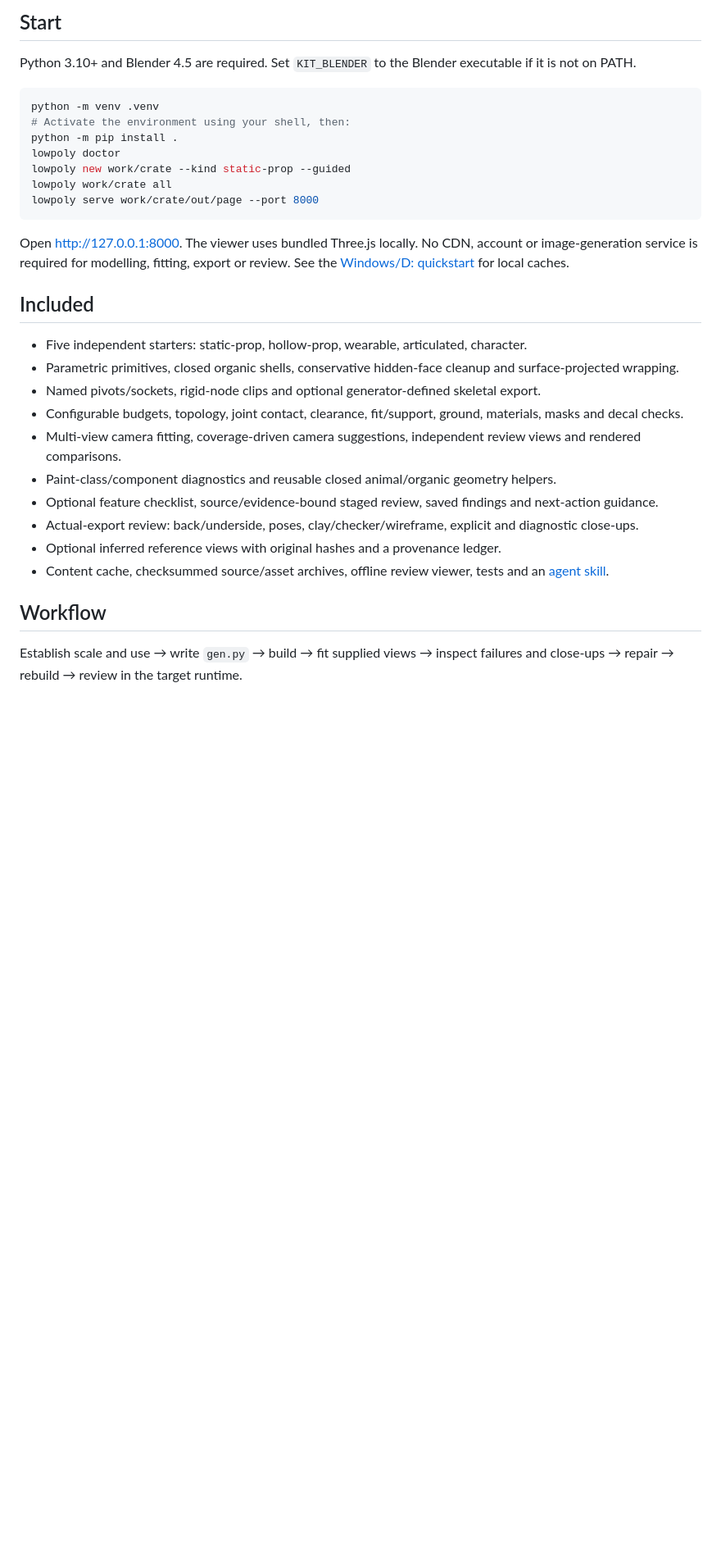
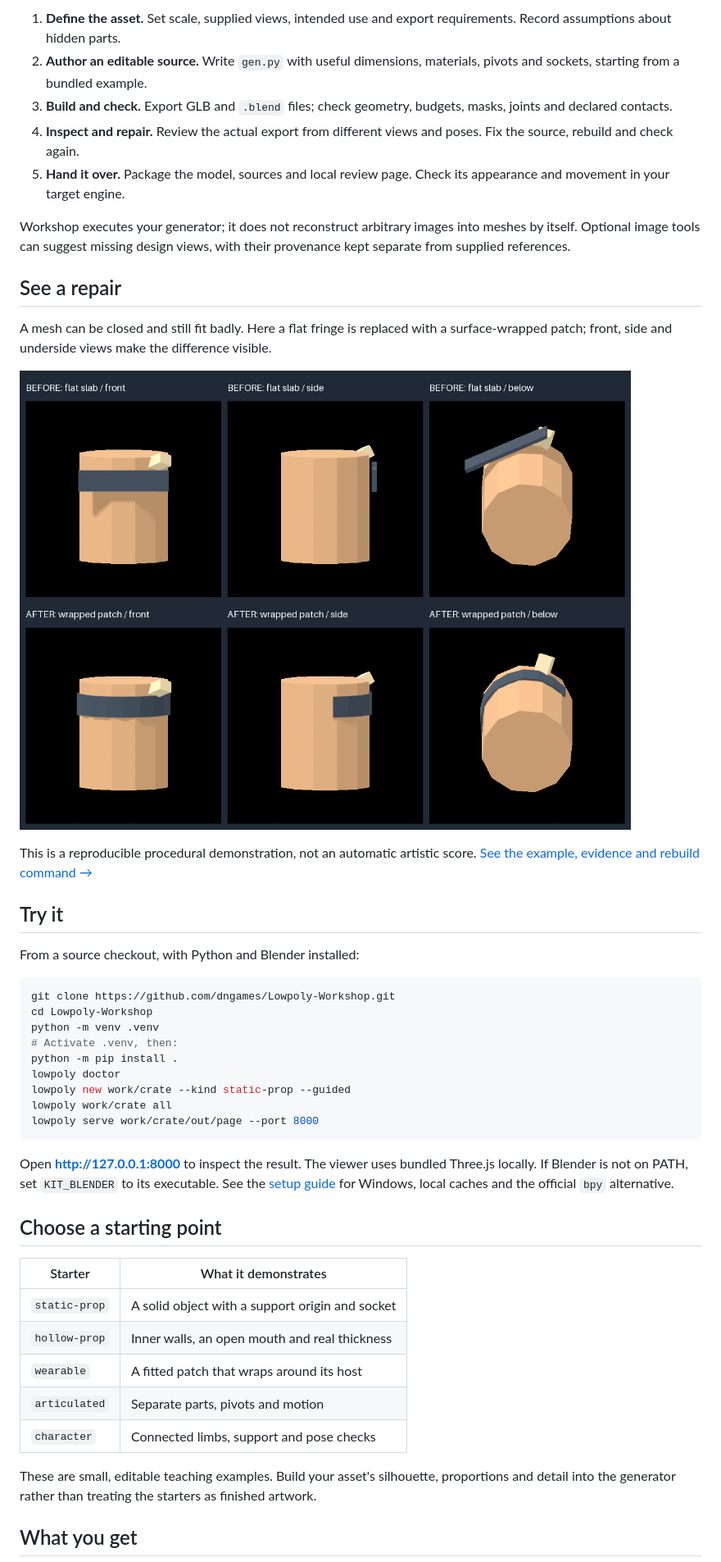
Before and after one commit to dngames/Lowpoly-Workshop, a Markdown page: README.md, the part around one of its changes. Shown at 82% size. GitHub-like rendering; blank space fills up the shorter version.

Commit message:
Explain the Workshop workflow with reproducible model illustrations

````diff
--- a/README.md
+++ b/README.md
@@ -14,11 +14,29 @@ A capable agent could implement the same workflow. We have not measured a speed,
 
-## Start
+1. **Define the asset.** Set scale, supplied views, intended use and export requirements. Record assumptions about hidden parts.
+2. **Author an editable source.** Write `gen.py` with useful dimensions, materials, pivots and sockets, starting from a bundled example.
+3. **Build and check.** Export GLB and `.blend` files; check geometry, budgets, masks, joints and declared contacts.
+4. **Inspect and repair.** Review the actual export from different views and poses. Fix the source, rebuild and check again.
+5. **Hand it over.** Package the model, sources and local review page. Check its appearance and movement in your target engine.
 
-Python 3.10+ and Blender 4.5 are required. Set `KIT_BLENDER` to the Blender executable if it is not on PATH.
+Workshop executes your generator; it does not reconstruct arbitrary images into meshes by itself. Optional image tools can suggest missing design views, with their provenance kept separate from supplied references.
+
+## See a repair
+
+A mesh can be closed and still fit badly. Here a flat fringe is replaced with a surface-wrapped patch; front, side and underside views make the difference visible.
+
+![Actual exported models before and after a fringe repair: the flat slab separates from the head in profile; the repaired patch wraps around it.](docs/images/fringe-comparison.png)
+
+This is a reproducible procedural demonstration, not an automatic artistic score. [See the example, evidence and rebuild command →](docs/repair-demos.md)
+
+## Try it
+
+From a source checkout, with Python and Blender installed:
 
 ```sh
+git clone https://github.com/dngames/Lowpoly-Workshop.git
+cd Lowpoly-Workshop
 python -m venv .venv
-# Activate the environment using your shell, then:
+# Activate .venv, then:
 python -m pip install .
 lowpoly doctor
 lowpoly new work/crate --kind static-prop --guided
@@ -26,22 +44,19 @@ lowpoly work/crate all
 lowpoly serve work/crate/out/page --port 8000
 ```
 
-Open http://127.0.0.1:8000. The viewer uses bundled Three.js locally. No CDN, account or image-generation service is required for modelling, fitting, export or review. See the [Windows/D: quickstart](docs/quickstart.md) for local caches.
+Open **http://127.0.0.1:8000** to inspect the result. The viewer uses bundled Three.js locally. If Blender is not on PATH, set `KIT_BLENDER` to its executable. See the [setup guide](docs/quickstart.md) for Windows, local caches and the official `bpy` alternative.
 
-## Included
+## Choose a starting point
 
-- Five independent starters: static-prop, hollow-prop, wearable, articulated, character.
-- Parametric primitives, closed organic shells, conservative hidden-face cleanup and surface-projected wrapping.
-- Named pivots/sockets, rigid-node clips and optional generator-defined skeletal export.
-- Configurable budgets, topology, joint contact, clearance, fit/support, ground, materials, masks and decal checks.
-- Multi-view camera fitting, coverage-driven camera suggestions, independent review views and rendered comparisons.
-- Paint-class/component diagnostics and reusable closed animal/organic geometry helpers.
-- Optional feature checklist, source/evidence-bound staged review, saved findings and next-action guidance.
-- Actual-export review: back/underside, poses, clay/checker/wireframe, explicit and diagnostic close-ups.
-- Optional inferred reference views with original hashes and a provenance ledger.
-- Content cache, checksummed source/asset archives, offline review viewer, tests and an [agent skill](lowpoly_workshop/SKILL.md).
+| Starter | What it demonstrates |
+|---|---|
+| `static-prop` | A solid object with a support origin and socket |
+| `hollow-prop` | Inner walls, an open mouth and real thickness |
+| `wearable` | A fitted patch that wraps around its host |
+| `articulated` | Separate parts, pivots and motion |
+| `character` | Connected limbs, support and pose checks |
 
-## Workflow
+These are small, editable teaching examples. Build your asset's silhouette, proportions and detail into the generator rather than treating the starters as finished artwork.
 
-Establish scale and use → write `gen.py` → build → fit supplied views → inspect failures and close-ups → repair → rebuild → review in the target runtime.
+## What you get
 
````
Also changed, not shown: other parts of README.md (+23 -16 lines), docs/readme-visuals.md (added, +19 -0 lines), lowpoly_workshop/references/readme-visuals.md (added, +19 -0 lines), docs/images/workshop-starters.png (added), 13 other files.
